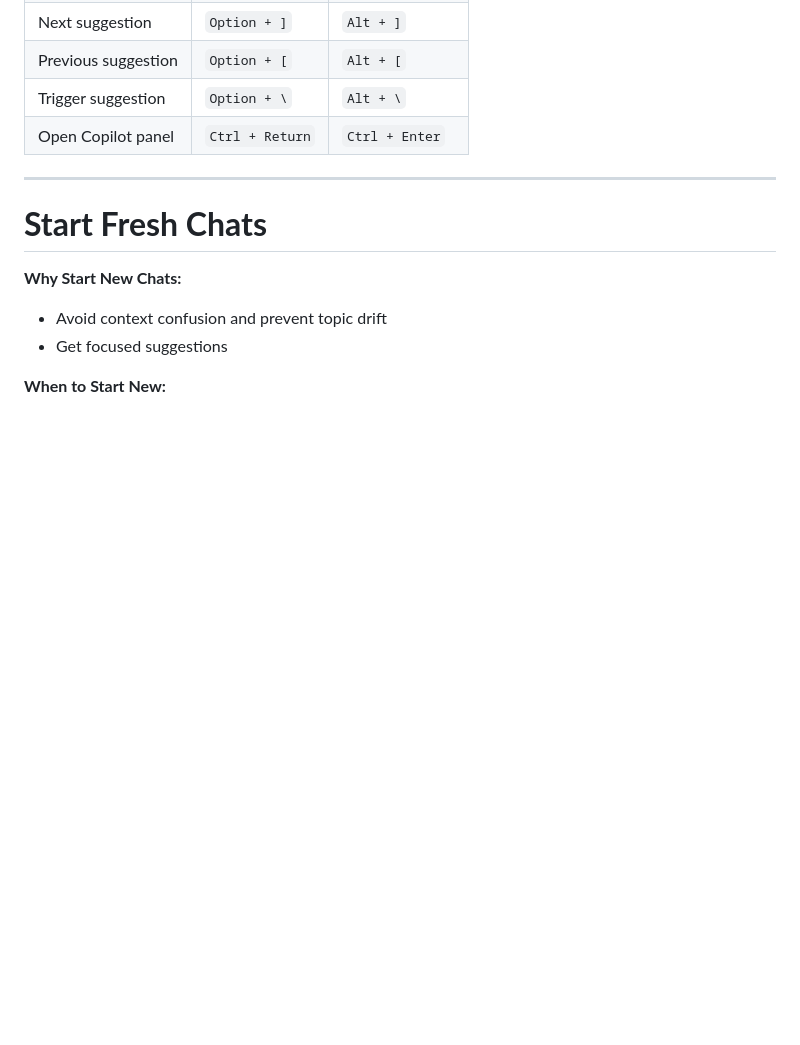
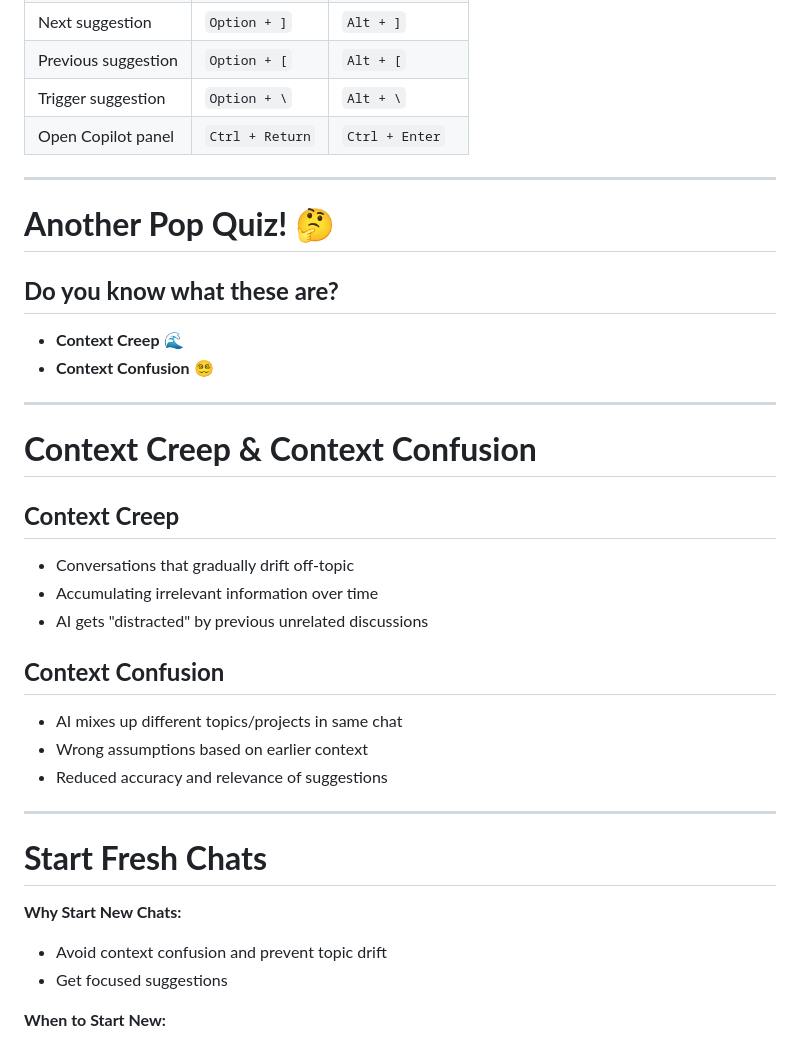
Before and after one commit to jmgress/githubcopilot, a Markdown page: slides/Slides.md, the part around the change. Rendered like a GitHub page; blank space fills up the shorter version.

Commit message:
Add sections on Context Creep and Context Confusion in Slides.md to engage the audience with interactive questions and explanations of AI chat problems.

```diff
--- a/slides/Slides.md
+++ b/slides/Slides.md
@@ -145,6 +145,33 @@ table {
 | Open Copilot panel | `Ctrl + Return` | `Ctrl + Enter` |
 
 <!-- Reference these shortcuts during live demos -->
+
+---
+
+# **Another Pop Quiz! 🤔**
+
+## **Do you know what these are?**
+
+- **Context Creep** 🌊
+- **Context Confusion** 😵‍💫
+
+<!-- Interactive question to engage audience about AI chat problems -->
+
+---
+
+# **Context Creep & Context Confusion**
+
+## **Context Creep**
+- Conversations that gradually drift off-topic
+- Accumulating irrelevant information over time
+- AI gets "distracted" by previous unrelated discussions
+
+## **Context Confusion**
+- AI mixes up different topics/projects in same chat
+- Wrong assumptions based on earlier context
+- Reduced accuracy and relevance of suggestions
+
+<!-- Explain the problems before showing the solution -->
 
 ---
 
```
